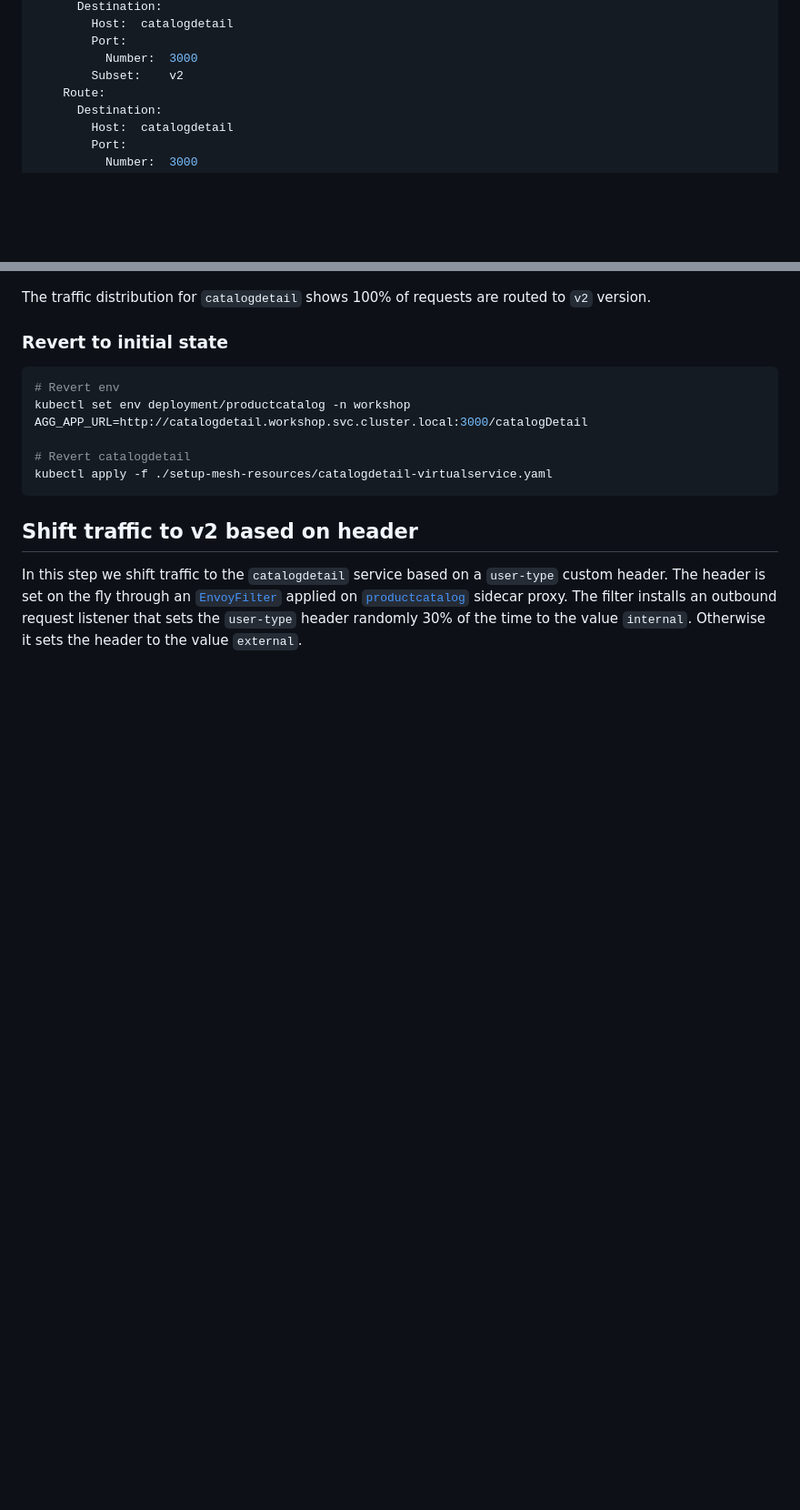
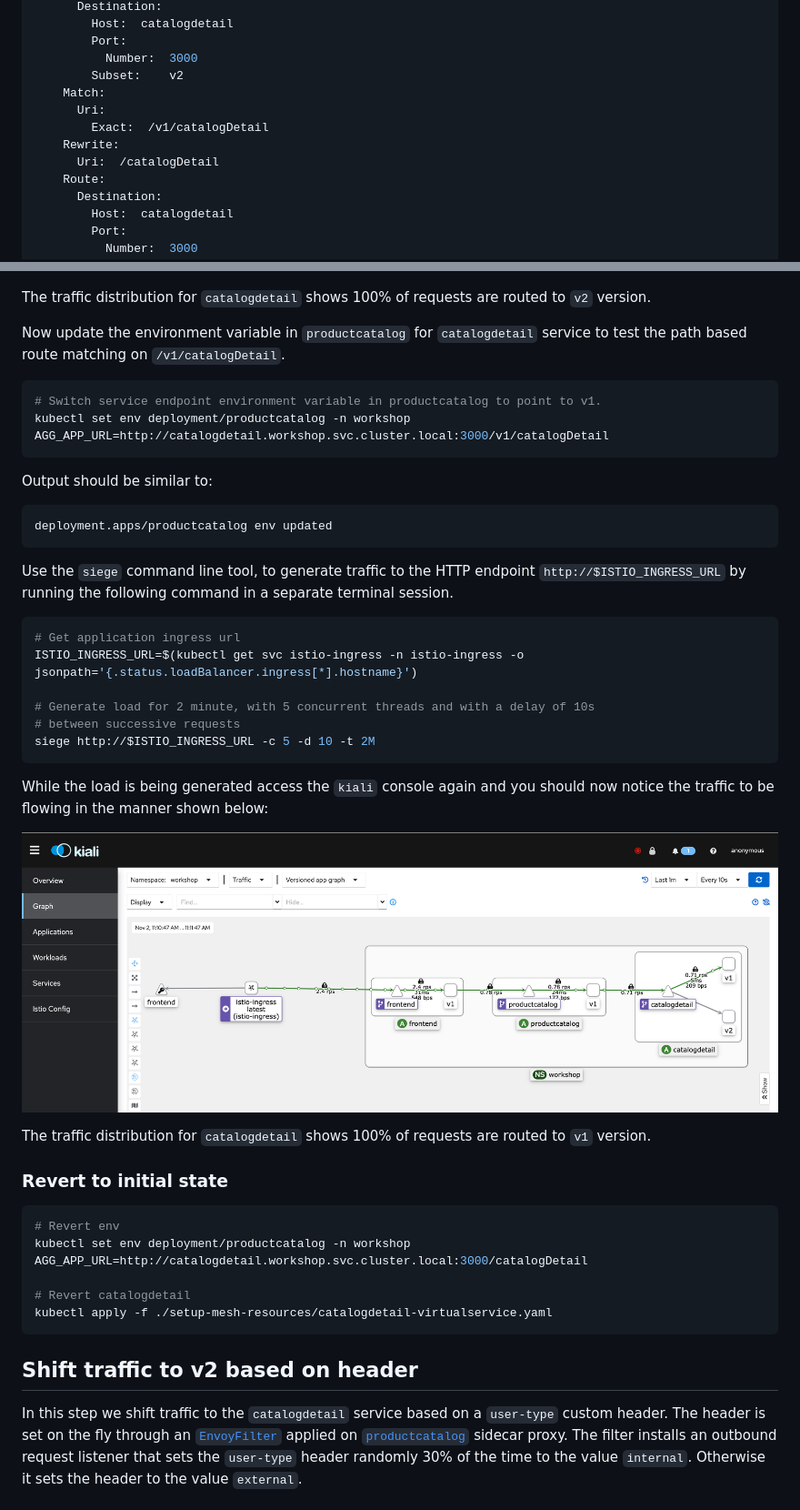
Before and after one commit to aws-samples/istio-on-eks, a Markdown page: modules/02-traffic-management/README.md, 2 parts joined by grey strips. Shown: that part at 91% size. Drawn GitHub-style; pictures changed too: images/02-shift-traffic-v1-path-traffic-distribution.png (added); blank space fills up the shorter version.

Commit message:
Add test for /v1/catalogDetail

````diff
--- a/modules/02-traffic-management/README.md
+++ b/modules/02-traffic-management/README.md
@@ -398,6 +398,11 @@ Spec:
         Port:
           Number:  3000
         Subset:    v2
+    Match:
+      Uri:
+        Exact:  /v1/catalogDetail
+    Rewrite:
+      Uri:  /catalogDetail
     Route:
       Destination:
         Host:  catalogdetail
@@ -430,6 +435,37 @@ below:
 ![Traffic distribution](../../images/02-shift-traffic-v2-path-traffic-distribution.png)
 
 The traffic distribution for `catalogdetail` shows 100% of requests are routed to `v2` version.
+
+Now update the environment variable in `productcatalog` for `catalogdetail` service to test the path based route matching on `/v1/catalogDetail`.
+
+```bash
+# Switch service endpoint environment variable in productcatalog to point to v1.
+kubectl set env deployment/productcatalog -n workshop AGG_APP_URL=http://catalogdetail.workshop.svc.cluster.local:3000/v1/catalogDetail
+```
+
+Output should be similar to:
+```bash
+deployment.apps/productcatalog env updated
+```
+
+Use the `siege` command line tool, to generate traffic to the HTTP endpoint
+`http://$ISTIO_INGRESS_URL` by running the following command in a separate terminal session.
+
+```sh
+# Get application ingress url
+ISTIO_INGRESS_URL=$(kubectl get svc istio-ingress -n istio-ingress -o jsonpath='{.status.loadBalancer.ingress[*].hostname}')
+
+# Generate load for 2 minute, with 5 concurrent threads and with a delay of 10s
+# between successive requests
+siege http://$ISTIO_INGRESS_URL -c 5 -d 10 -t 2M
+```
+
+While the load is being generated access the `kiali` console again and you should now notice the traffic to be flowing in the manner shown
+below:
+
+![Traffic distribution](../../images/02-shift-traffic-v1-path-traffic-distribution.png)
+
+The traffic distribution for `catalogdetail` shows 100% of requests are routed to `v1` version.
 
 ### Revert to initial state
 
````
